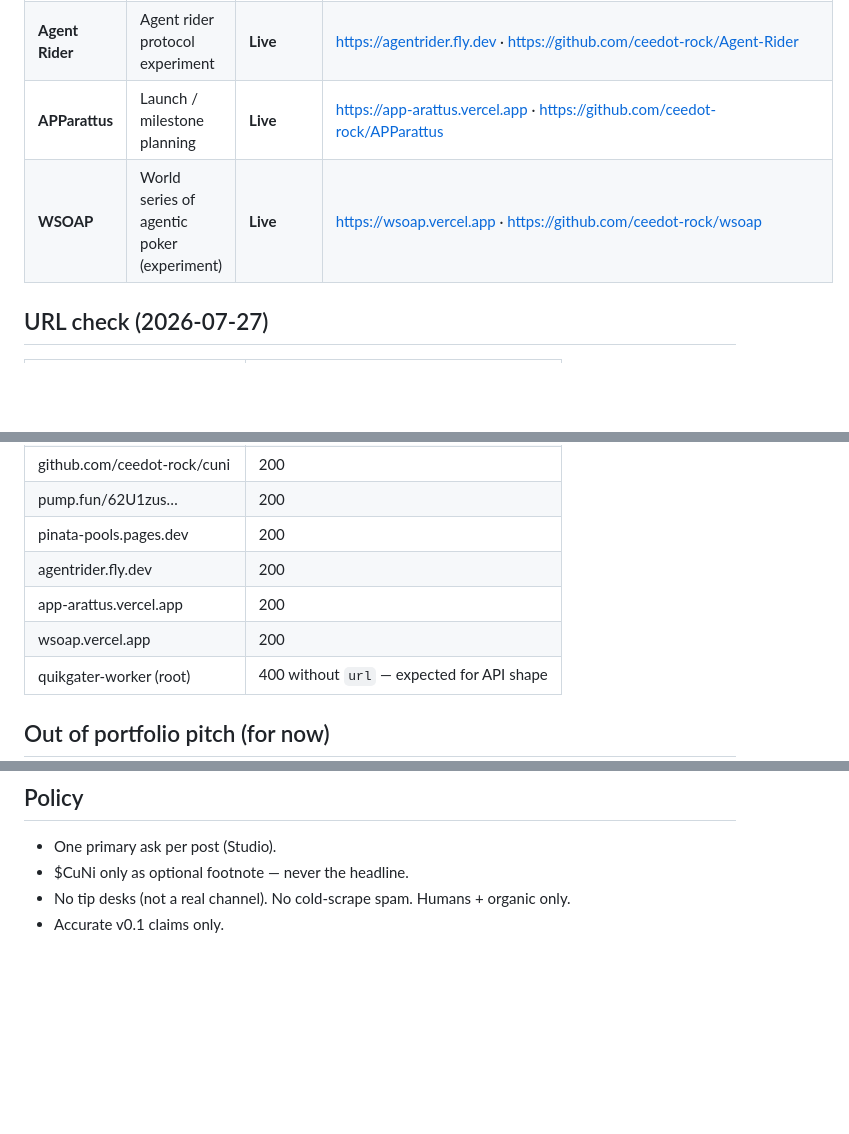
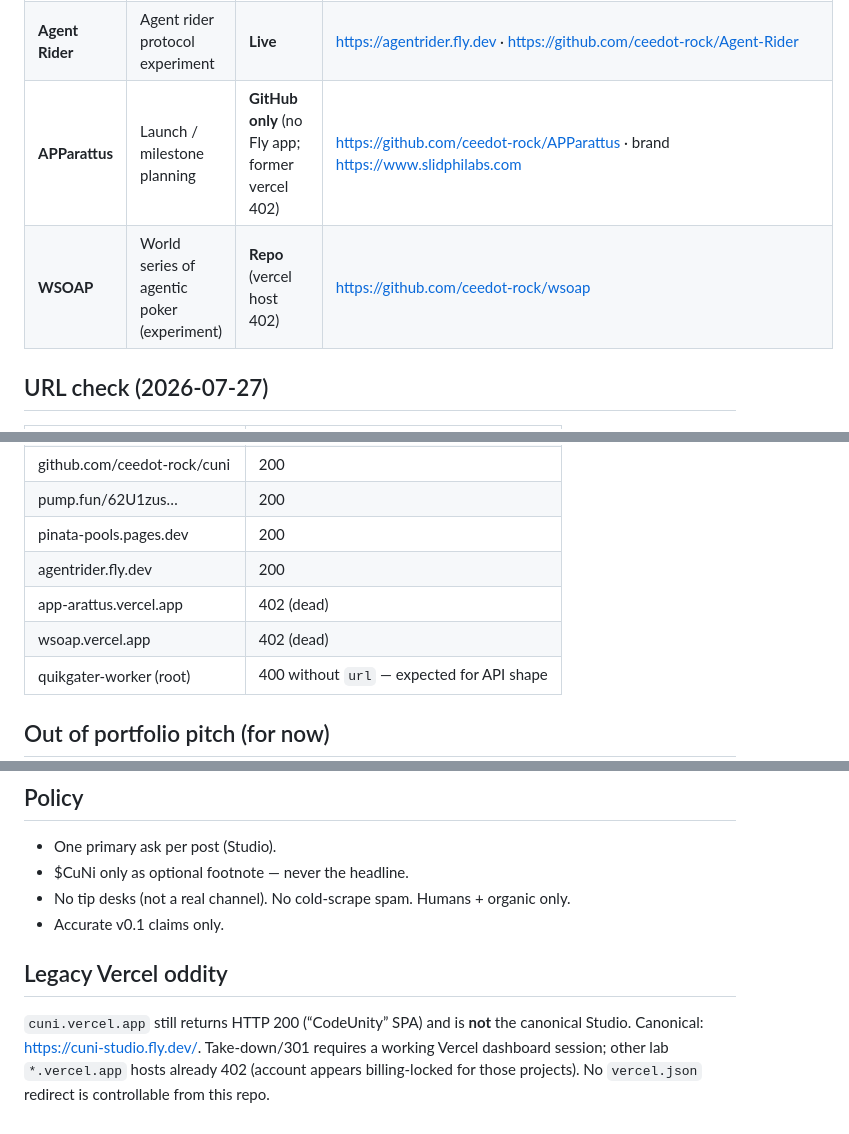
Before and after one commit to ceedot-rock/cuni, a Markdown page: docs/PORTFOLIO.md, 3 parts joined by grey strips. Rendered like a GitHub page; blank space fills up the shorter version.

```diff
--- a/docs/PORTFOLIO.md
+++ b/docs/PORTFOLIO.md
@@ -20,8 +20,8 @@
 | **Quikgater** | Pay-per-fetch for agents (x402 / USDC on Base) | **Repo live** · worker responds (needs `url` param) | https://github.com/ceedot-rock/quikgater · https://quikgater-worker.ceedotrock.workers.dev |
 | **Pinata Pools** | Farcaster miniapp — USDC threshold pots on Base (90/10 burst) | **Live** (Pages) | https://pinata-pools.pages.dev/ |
 | **Agent Rider** | Agent rider protocol experiment | **Live** | https://agentrider.fly.dev · https://github.com/ceedot-rock/Agent-Rider |
-| **APParattus** | Launch / milestone planning | **Live** | https://app-arattus.vercel.app · https://github.com/ceedot-rock/APParattus |
-| **WSOAP** | World series of agentic poker (experiment) | **Live** | https://wsoap.vercel.app · https://github.com/ceedot-rock/wsoap |
+| **APParattus** | Launch / milestone planning | **GitHub only** (no Fly app; former vercel 402) | https://github.com/ceedot-rock/APParattus · brand https://www.slidphilabs.com |
+| **WSOAP** | World series of agentic poker (experiment) | **Repo** (vercel host 402) | https://github.com/ceedot-rock/wsoap |
 
 ## URL check (2026-07-27)
 
@@ -33,8 +33,8 @@
 | pump.fun/62U1zus… | 200 |
 | pinata-pools.pages.dev | 200 |
 | agentrider.fly.dev | 200 |
-| app-arattus.vercel.app | 200 |
-| wsoap.vercel.app | 200 |
+| app-arattus.vercel.app | 402 (dead) |
+| wsoap.vercel.app | 402 (dead) |
 | quikgater-worker (root) | 400 without `url` — expected for API shape |
 
 ## Out of portfolio pitch (for now)
@@ -66,3 +66,8 @@ Ready-to-post bodies: [`growth/posts-portfolio-allowlist-2026-07-27.md`](growth/
 - $CuNi only as optional footnote — never the headline.
 - No tip desks (not a real channel). No cold-scrape spam. Humans + organic only.
 - Accurate v0.1 claims only.
+
+
+## Legacy Vercel oddity
+
+`cuni.vercel.app` still returns HTTP 200 (“CodeUnity” SPA) and is **not** the canonical Studio. Canonical: https://cuni-studio.fly.dev/. Take-down/301 requires a working Vercel dashboard session; other lab `*.vercel.app` hosts already 402 (account appears billing-locked for those projects). No `vercel.json` redirect is controllable from this repo.
```
Also changed, not shown: docs/growth/posts-portfolio-allowlist-2026-07-26.md (+8 -8 lines), docs/growth/posts-portfolio-allowlist-2026-07-27.md (+8 -8 lines).
